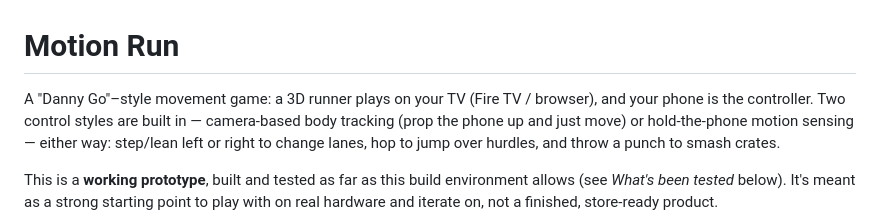
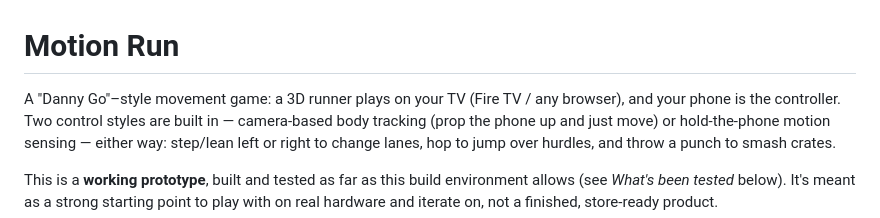
Before and after one commit to Don7888/motion-run, a Markdown page: README.md, the part around the change. GitHub-like rendering.

```diff
--- a/README.md
+++ b/README.md
@@ -1,6 +1,6 @@
 # Motion Run
 
-A "Danny Go"–style movement game: a 3D runner plays on your TV (Fire TV /
+A "Danny Go"–style movement game: a 3D runner plays on your TV (Fire TV / any
 browser), and your phone is the controller. Two control styles are built
 in — camera-based body tracking (prop the phone up and just move) or
 hold-the-phone motion sensing — either way: step/lean left or right to
```
